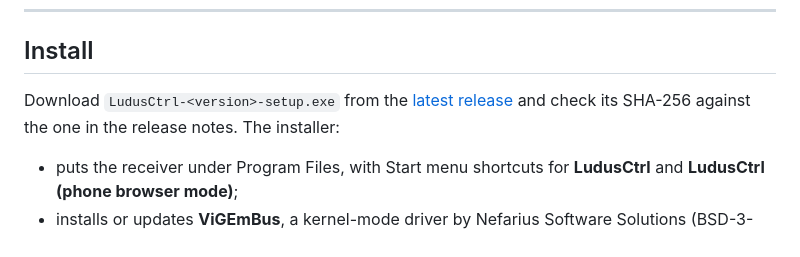
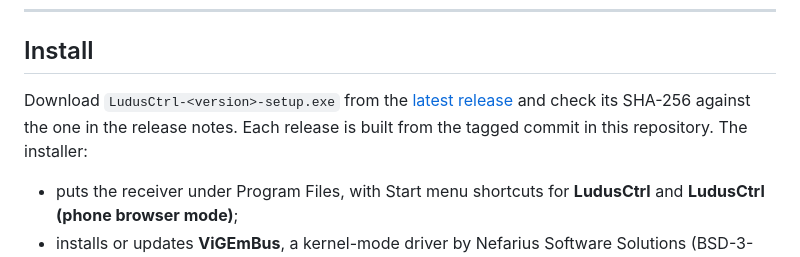
Before and after one commit to parl0v/ludusctrl, a Markdown page: README.md, the part around the change. Drawn GitHub-style.

Commit message:
Download from this repository's releases

```diff
--- a/README.md
+++ b/README.md
@@ -91,8 +91,9 @@ an older receiver. Update both together.
 ## Install
 
 Download `LudusCtrl-<version>-setup.exe` from the
-[latest release](https://github.com/parl0v/parl0v.github.io/releases/tag/ludusctrl-v1.2)
-and check its SHA-256 against the one in the release notes. The installer:
+[latest release](https://github.com/parl0v/ludusctrl/releases/latest) and
+check its SHA-256 against the one in the release notes. Each release is built
+from the tagged commit in this repository. The installer:
 
 - puts the receiver under Program Files, with Start menu shortcuts for
   **LudusCtrl** and **LudusCtrl (phone browser mode)**;
```
